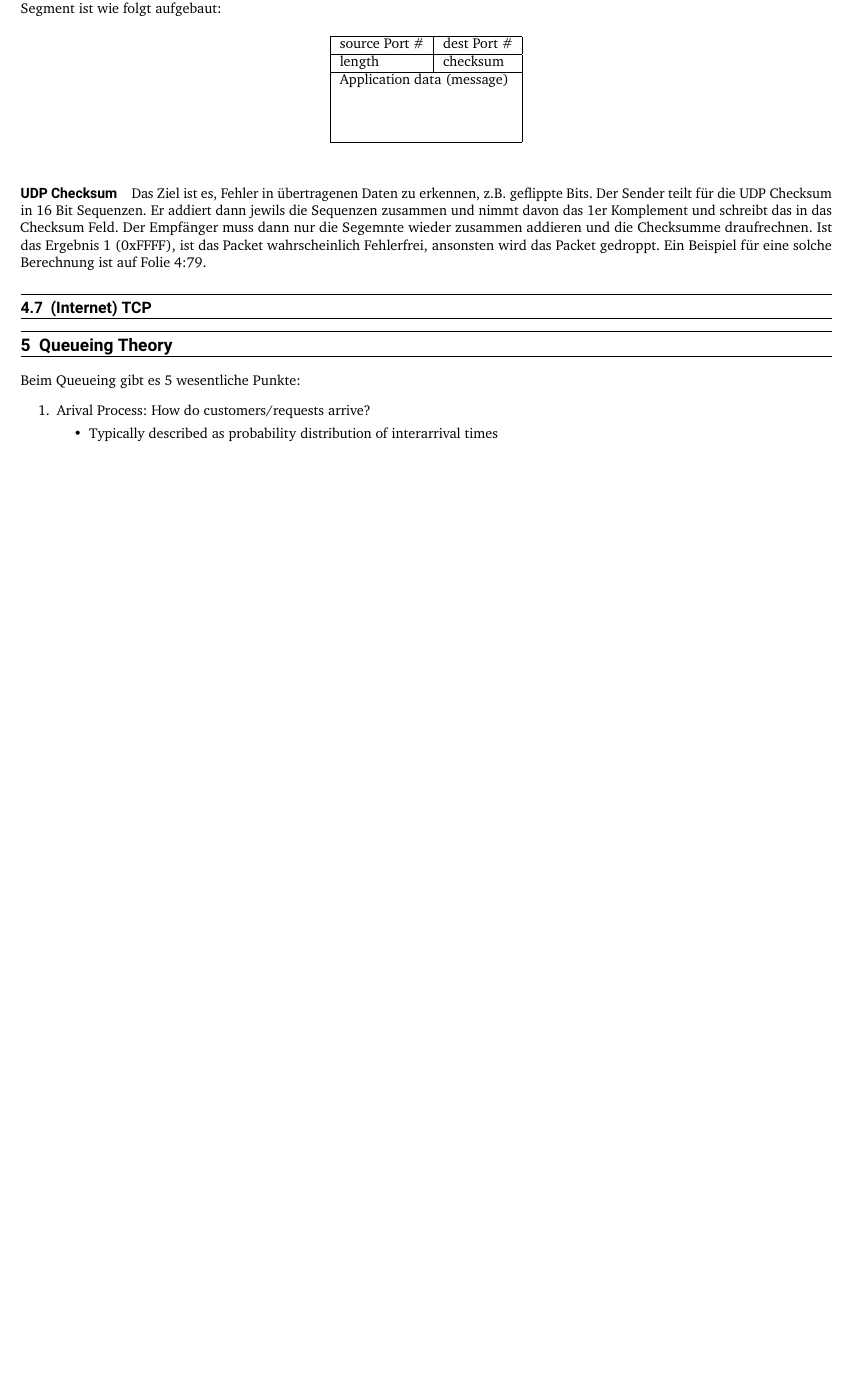
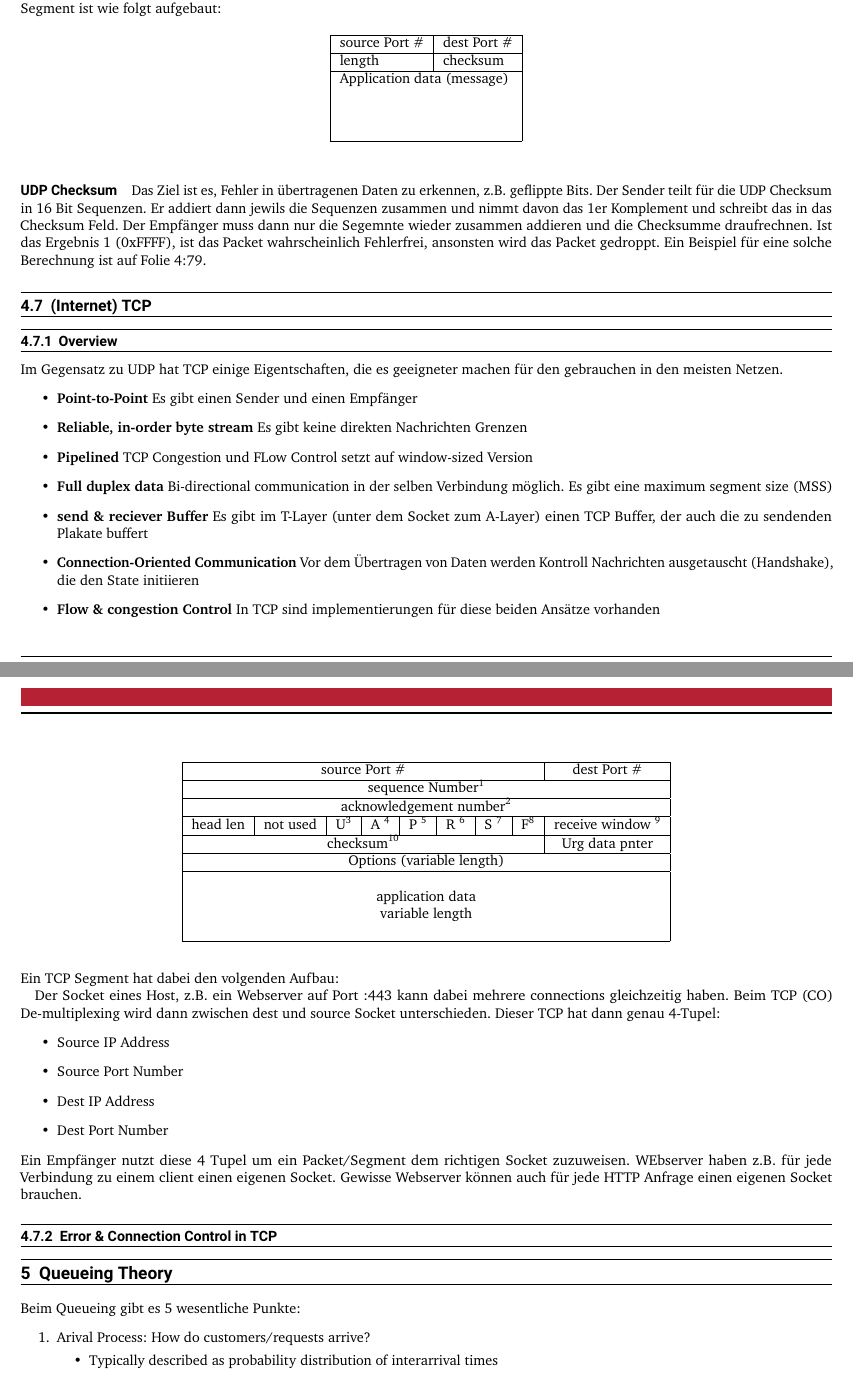
Before and after one commit to tobkratz/CNUVS-Zusammenfassung, a LaTeX document (main.tex, which reads src/4_transport.tex): part of page 19 of 21 before the commit and two parts of pages 19 and 20 of 22 after it, the two joined at a grey line, cut so that both start at the same text, the shorter picture padded with empty space. Compiled offline with pdfLaTeX.

Commit message:
src/transport: 4:80-4:87

```diff
--- a/src/4_transport.tex
+++ b/src/4_transport.tex
@@ -182,4 +182,31 @@
 			Das Ziel ist es, Fehler in übertragenen Daten zu erkennen, z.B. geflippte Bits. Der Sender teilt für die UDP Checksum in 16 Bit Sequenzen. Er addiert dann jewils die Sequenzen zusammen und nimmt davon das 1er Komplement und schreibt das in das Checksum Feld. Der Empfänger muss dann nur die Segemnte wieder zusammen addieren und die Checksumme draufrechnen. Ist das Ergebnis 1 (0xFFFF), ist das Packet wahrscheinlich Fehlerfrei, ansonsten wird das Packet gedroppt. Ein Beispiel für eine solche Berechnung ist auf Folie 4:79.
 
 	\subsection{(Internet) TCP}
-		%4:80
+		\subsubsection{Overview}
+			Im Gegensatz zu UDP hat TCP einige Eigentschaften, die es geeigneter machen für den gebrauchen in den meisten Netzen.
+			\begin{itemize}
+				\item \textbf{Point-to-Point} Es gibt einen Sender und einen Empfänger
+				\item \textbf{Reliable, in-order byte stream} Es gibt keine direkten Nachrichten Grenzen
+				\item \textbf{Pipelined} TCP Congestion und FLow Control setzt auf window-sized Version
+				\item \textbf{Full duplex data} Bi-directional communication in der selben Verbindung möglich. Es gibt eine maximum segment size (MSS)
+				\item \textbf{send \& reciever Buffer} Es gibt im T-Layer (unter dem Socket zum A-Layer) einen TCP Buffer, der auch die zu sendenden Plakate buffert
+				\item \textbf{Connection-Oriented Communication} Vor dem Übertragen von Daten werden Kontroll Nachrichten ausgetauscht (Handshake), die den State initiieren
+				\item \textbf{Flow \& congestion Control} In TCP sind implementierungen für diese beiden Ansätze vorhanden
+			\end{itemize}
+			Ein TCP Segment hat dabei den volgenden Aufbau:
+			\begin{table}[h]
+				\centering
+				\begin{tabular}{|c|l|l|l|l|l|l|l|c|l|l|l|l|l|l|l|}
+				\hline
+				\multicolumn{8}{|c|}{source Port \#}                              & \multicolumn{8}{c|}{dest Port \#}    \\ \hline
+				\multicolumn{16}{|c|}{sequence Number\footnote[1]}                                                                 \\ \hline
+				\multicolumn{16}{|c|}{acknowledgement number\footnote[2]}                                                                 \\ \hline
+				\multicolumn{1}{|l|}{head len} & not used & U\footnote[3] & A \footnote[4] & P \footnote[5] & R \footnote[6] & S \footnote[7] & F\footnote[8] & \multicolumn{8}{c|}{receive window \footnote[9]} \\ \hline
+				\multicolumn{8}{|c|}{checksum\footnote[10]}                                   & \multicolumn{8}{c|}{Urg data pnter} \\ \hline
+				\multicolumn{16}{|c|}{Options (variable length)}                                                       \\ \hline
+				\multicolumn{16}{|l|}{}                                                                                \\
+				\multicolumn{16}{|c|}{application data}                                                                \\
+				\multicolumn{16}{|c|}{variable length}                                                                 \\
+				\multicolumn{16}{|l|}{}                                                                                \\ \hline
+				\end{tabular}
+			\end{table}
@@ -185,0 +225,10 @@
+			Der Socket eines Host, z.B. ein Webserver auf Port :443 kann dabei mehrere connections gleichzeitig haben. Beim TCP (CO) De-multiplexing wird dann zwischen dest und source Socket unterschieden. Dieser TCP hat dann genau 4-Tupel:
+			\begin{itemize}
+				\item Source IP Address
+				\item Source Port Number
+				\item Dest IP Address
+				\item Dest Port Number
+			\end{itemize}
+			Ein Empfänger nutzt diese 4 Tupel um ein Packet/Segment dem richtigen Socket zuzuweisen. WEbserver haben z.B. für jede Verbindung zu einem client einen eigenen Socket. Gewisse Webserver können auch für jede HTTP Anfrage einen eigenen Socket brauchen.
+
+		\subsubsection{Error \& Connection Control in TCP}
```
Also changed, not shown: main.pdf, src/4_transport.tex (12 more changed lines).
